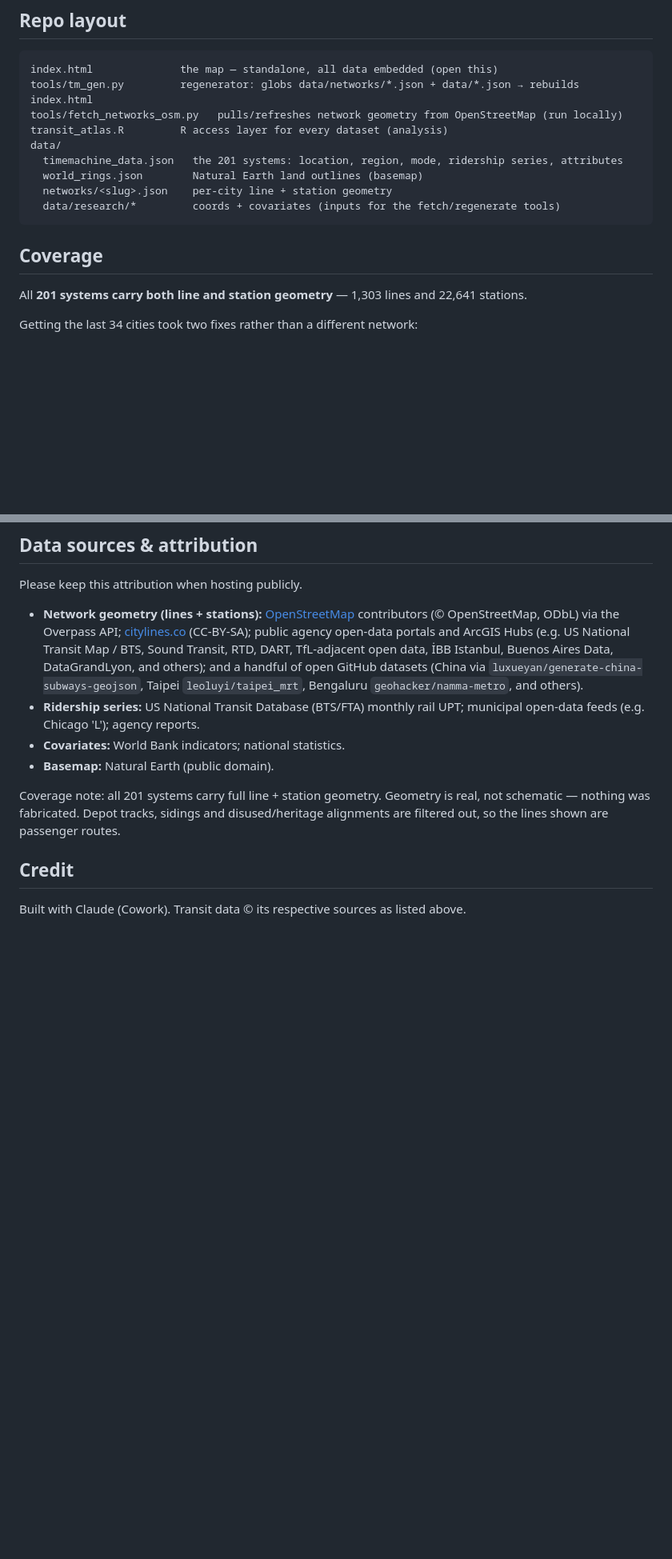
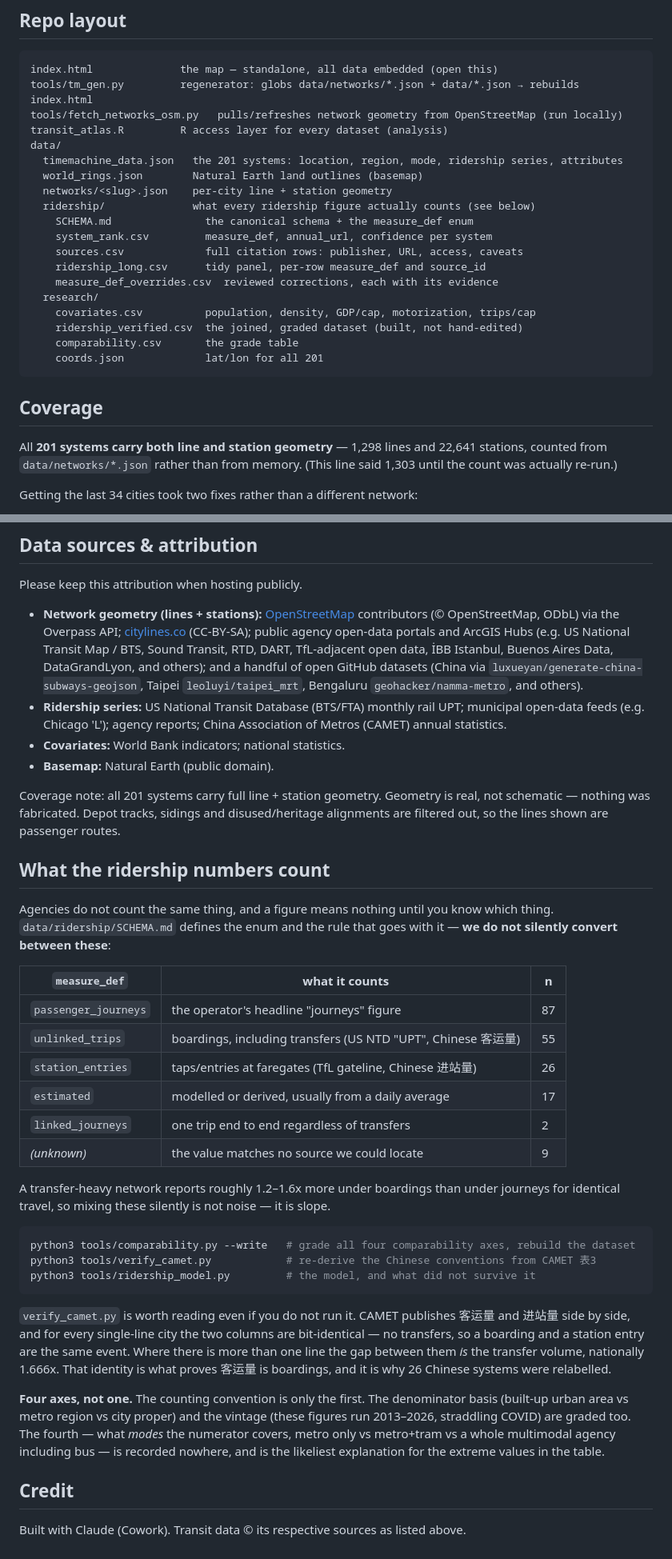
Before and after one commit to ColonelKernel/world-transit-atlas, a Markdown page: README.md, 2 parts joined by grey strips. Shown at 80% size. GitHub-like rendering; blank space fills up the shorter version.

Commit message:
Document what the ridership numbers count, and fix the line count
The README said 1,303 lines. data/networks/*.json hold 1,298. The count is now
taken from the files, and the correction says so rather than quietly changing
the number -- a figure worth publishing is one someone can reproduce, and this
is what that check looks like when it turns something up.

Adds a section on measure_def: the five-value enum, how many systems carry
each, and the reason it matters (a transfer-heavy network reports 1.2-1.6x
more under boardings than under journeys for identical travel, so mixing them
silently is not noise, it is slope).

Also states the CAMET identity in full, because it is the most checkable thing
in the repository: 客运量 and 进站量 are printed side by side, they are
bit-identical for every single-line city, and the gap between them everywhere
else is the transfer volume. That is what proves 客运量 is boardings.

And names the fourth comparability axis nobody has data for -- what modes the
numerator covers -- rather than leaving three graded axes to imply the problem
is solved.

Co-Authored-By: Claude Opus 5 <noreply@anthropic.com>

````diff
--- a/README.md
+++ b/README.md
@@ -41,12 +41,24 @@ data/
   timemachine_data.json   the 201 systems: location, region, mode, ridership series, attributes
   world_rings.json        Natural Earth land outlines (basemap)
   networks/<slug>.json    per-city line + station geometry
-  data/research/*         coords + covariates (inputs for the fetch/regenerate tools)
+  ridership/              what every ridership figure actually counts (see below)
+    SCHEMA.md               the canonical schema + the measure_def enum
+    system_rank.csv         measure_def, annual_url, confidence per system
+    sources.csv             full citation rows: publisher, URL, access, caveats
+    ridership_long.csv      tidy panel, per-row measure_def and source_id
+    measure_def_overrides.csv  reviewed corrections, each with its evidence
+  research/
+    covariates.csv          population, density, GDP/cap, motorization, trips/cap
+    ridership_verified.csv  the joined, graded dataset (built, not hand-edited)
+    comparability.csv       the grade table
+    coords.json             lat/lon for all 201
 ```
 
 ## Coverage
 
-All **201 systems carry both line and station geometry** — 1,303 lines and 22,641 stations.
+All **201 systems carry both line and station geometry** — 1,298 lines and 22,641 stations,
+counted from `data/networks/*.json` rather than from memory. (This line said 1,303 until the
+count was actually re-run.)
 
 Getting the last 34 cities took two fixes rather than a different network:
 
@@ -99,7 +111,7 @@ Please keep this attribution when hosting publicly.
   and others); and a handful of open GitHub datasets (China via `luxueyan/generate-china-subways-geojson`,
   Taipei `leoluyi/taipei_mrt`, Bengaluru `geohacker/namma-metro`, and others).
 - **Ridership series:** US National Transit Database (BTS/FTA) monthly rail UPT; municipal open-data
-  feeds (e.g. Chicago 'L'); agency reports.
+  feeds (e.g. Chicago 'L'); agency reports; China Association of Metros (CAMET) annual statistics.
 - **Covariates:** World Bank indicators; national statistics.
 - **Basemap:** Natural Earth (public domain).
 
@@ -107,5 +119,44 @@ Coverage note: all 201 systems carry full line + station geometry. Geometry is r
 schematic — nothing was fabricated. Depot tracks, sidings and disused/heritage alignments are
 filtered out, so the lines shown are passenger routes.
 
+## What the ridership numbers count
+
+Agencies do not count the same thing, and a figure means nothing until you know
+which thing. `data/ridership/SCHEMA.md` defines the enum and the rule that goes
+with it — **we do not silently convert between these**:
+
+| `measure_def` | what it counts | n |
+|---|---|---|
+| `passenger_journeys` | the operator's headline "journeys" figure | 87 |
+| `unlinked_trips` | boardings, including transfers (US NTD "UPT", Chinese 客运量) | 55 |
+| `station_entries` | taps/entries at faregates (TfL gateline, Chinese 进站量) | 26 |
+| `estimated` | modelled or derived, usually from a daily average | 17 |
+| `linked_journeys` | one trip end to end regardless of transfers | 2 |
+| *(unknown)* | the value matches no source we could locate | 9 |
+
+A transfer-heavy network reports roughly 1.2–1.6x more under boardings than
+under journeys for identical travel, so mixing these silently is not noise —
+it is slope.
+
+```bash
+python3 tools/comparability.py --write   # grade all four comparability axes, rebuild the dataset
+python3 tools/verify_camet.py            # re-derive the Chinese conventions from CAMET 表3
+python3 tools/ridership_model.py         # the model, and what did not survive it
+```
+
+`verify_camet.py` is worth reading even if you do not run it. CAMET publishes
+客运量 and 进站量 side by side, and for every single-line city the two columns
+are bit-identical — no transfers, so a boarding and a station entry are the
+same event. Where there is more than one line the gap between them *is* the
+transfer volume, nationally 1.666x. That identity is what proves 客运量 is
+boardings, and it is why 26 Chinese systems were relabelled.
+
+**Four axes, not one.** The counting convention is only the first. The
+denominator basis (built-up urban area vs metro region vs city proper) and the
+vintage (these figures run 2013–2026, straddling COVID) are graded too. The
+fourth — what *modes* the numerator covers, metro only vs metro+tram vs a whole
+multimodal agency including bus — is recorded nowhere, and is the likeliest
+explanation for the extreme values in the table.
+
 ## Credit
 Built with Claude (Cowork). Transit data © its respective sources as listed above.
````
